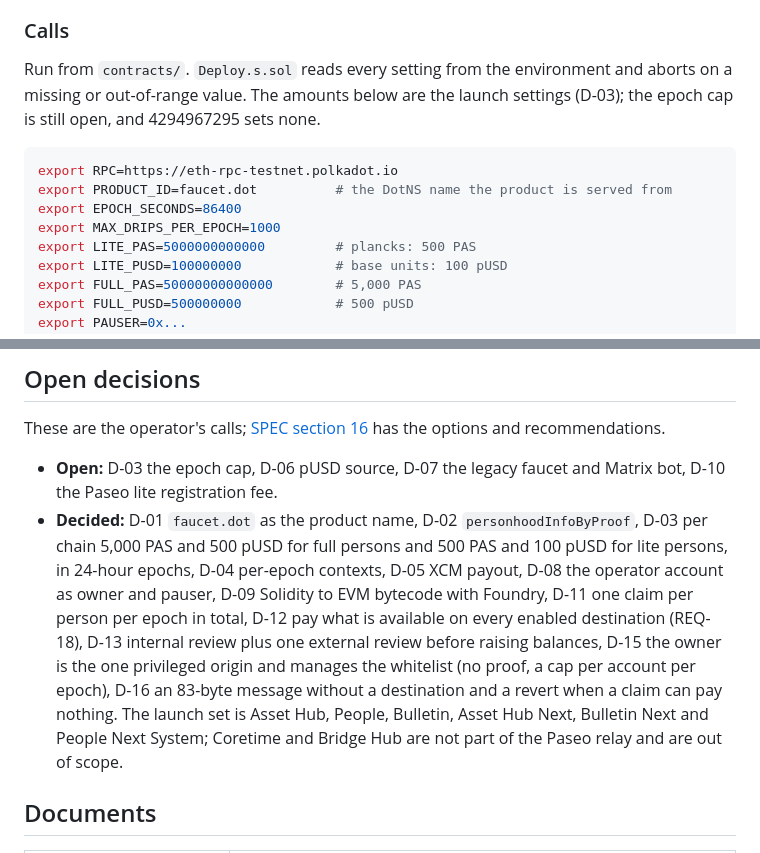
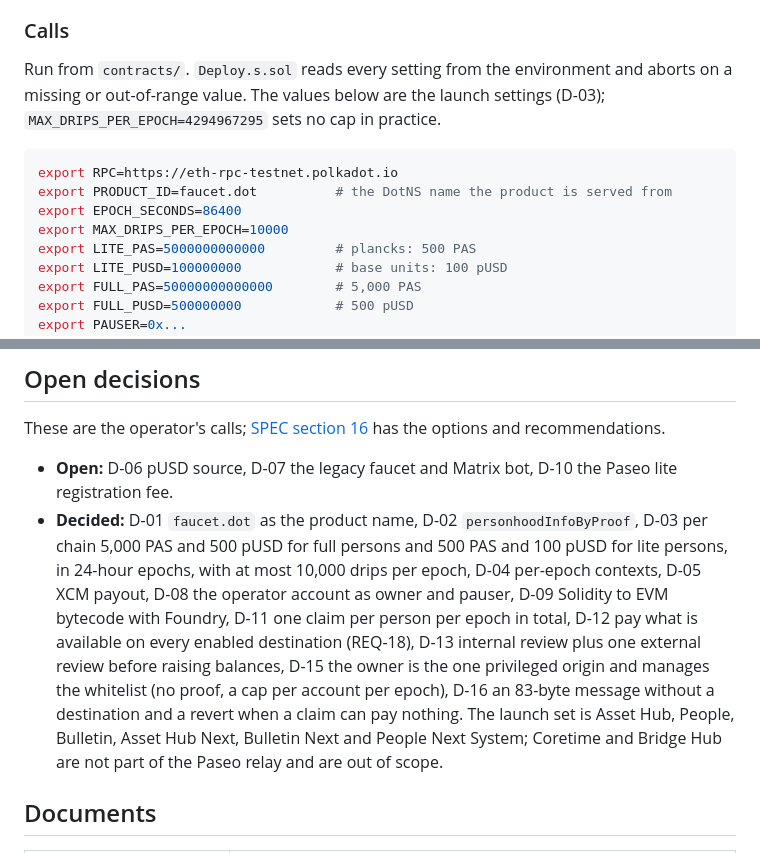
Before and after one commit to paseo-network/paseo-faucet, a Markdown page: README.md, 2 parts joined by grey strips. Rendered like a GitHub page.

Commit message:
docs: record the epoch cap
D-03 is decided in full: at most 10,000 drips per epoch, which the owner
raises, lowers or lifts with setMaxDripsPerEpoch, no redeploy needed. The
runbook's example uses it.

````diff
--- a/README.md
+++ b/README.md
@@ -620,14 +620,14 @@ cast chain-id --rpc-url $RPC
 ### Calls
 
 Run from `contracts/`. `Deploy.s.sol` reads every setting from the environment and aborts on a
-missing or out-of-range value. The amounts below are the launch settings (D-03); the epoch
-cap is still open, and 4294967295 sets none.
+missing or out-of-range value. The values below are the launch settings (D-03);
+`MAX_DRIPS_PER_EPOCH=4294967295` sets no cap in practice.
 
 ```sh
 export RPC=https://eth-rpc-testnet.polkadot.io
 export PRODUCT_ID=faucet.dot          # the DotNS name the product is served from
 export EPOCH_SECONDS=86400
-export MAX_DRIPS_PER_EPOCH=1000
+export MAX_DRIPS_PER_EPOCH=10000
 export LITE_PAS=5000000000000         # plancks: 500 PAS
 export LITE_PUSD=100000000            # base units: 100 pUSD
 export FULL_PAS=50000000000000        # 5,000 PAS
@@ -856,18 +856,19 @@ explains each case and its fix.
 These are the operator's calls; [SPEC section 16](docs/SPEC.md#16-open-decisions) has the
 options and recommendations.
 
-- **Open:** D-03 the epoch cap, D-06 pUSD source, D-07 the legacy faucet and Matrix bot, D-10
-  the Paseo lite registration fee.
+- **Open:** D-06 pUSD source, D-07 the legacy faucet and Matrix bot, D-10 the Paseo lite
+  registration fee.
 - **Decided:** D-01 `faucet.dot` as the product name, D-02 `personhoodInfoByProof`, D-03 per
   chain 5,000 PAS and 500 pUSD for full persons and 500 PAS and 100 pUSD for lite persons, in
-  24-hour epochs, D-04 per-epoch contexts, D-05 XCM payout, D-08 the operator account as owner
-  and pauser, D-09 Solidity to EVM bytecode with Foundry, D-11 one claim per person per epoch in
-  total, D-12 pay what is available on every enabled destination (REQ-18), D-13 internal review
-  plus one external review before raising balances, D-15 the owner is the one privileged origin
-  and manages the whitelist (no proof, a cap per account per epoch), D-16 an 83-byte message
-  without a destination and a revert when a claim can pay nothing. The launch set is Asset Hub,
-  People, Bulletin, Asset Hub Next, Bulletin Next and People Next System; Coretime and Bridge
-  Hub are not part of the Paseo relay and are out of scope.
+  24-hour epochs, with at most 10,000 drips per epoch, D-04 per-epoch contexts, D-05 XCM payout,
+  D-08 the operator account as owner and pauser, D-09 Solidity to EVM bytecode with Foundry,
+  D-11 one claim per person per epoch in total, D-12 pay what is available on every enabled
+  destination (REQ-18), D-13 internal review plus one external review before raising balances,
+  D-15 the owner is the one privileged origin and manages the whitelist (no proof, a cap per
+  account per epoch), D-16 an 83-byte message without a destination and a revert when a claim
+  can pay nothing. The launch set is Asset Hub, People, Bulletin, Asset Hub Next, Bulletin Next
+  and People Next System; Coretime and Bridge Hub are not part of the Paseo relay and are out of
+  scope.
 
 ## Documents
 
````
Also changed, not shown: docs/SPEC.md (+2 -3 lines).
